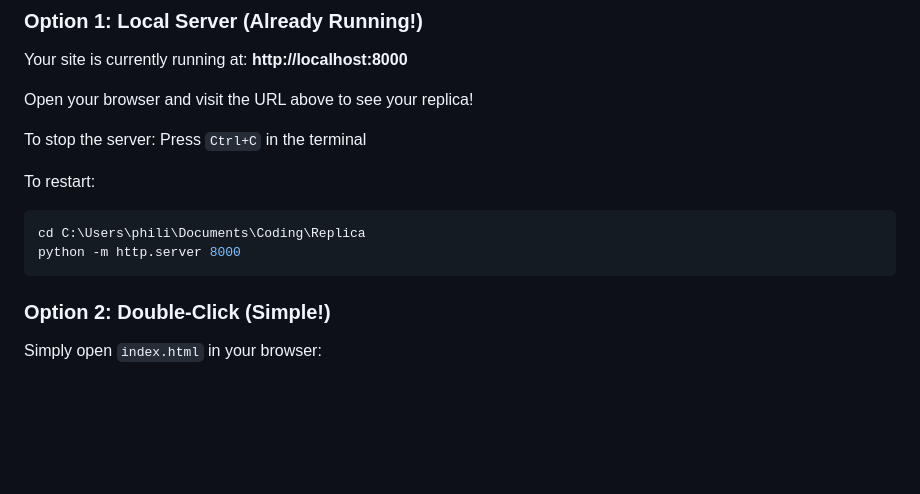
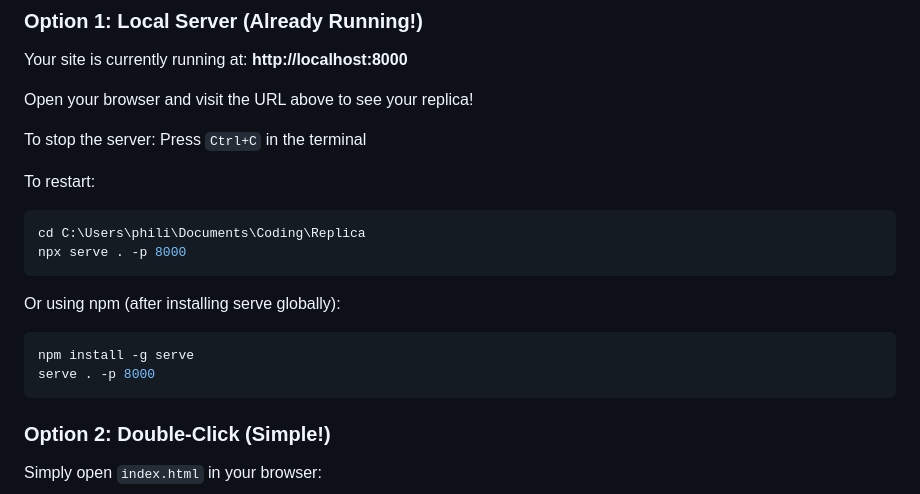
Before and after one commit to clinic-of-ai/ForwardDeployment, a Markdown page: QUICK_START.md, the part around the change. Drawn GitHub-style; blank space fills up the shorter version.

Commit message:
fix: update server command for Node.js

````diff
--- a/QUICK_START.md
+++ b/QUICK_START.md
@@ -18,7 +18,13 @@ To stop the server: Press `Ctrl+C` in the terminal
 To restart:
 ```bash
 cd C:\Users\phili\Documents\Coding\Replica
-python -m http.server 8000
+npx serve . -p 8000
+```
+
+Or using npm (after installing serve globally):
+```bash
+npm install -g serve
+serve . -p 8000
 ```
 
 ### Option 2: Double-Click (Simple!)
````
